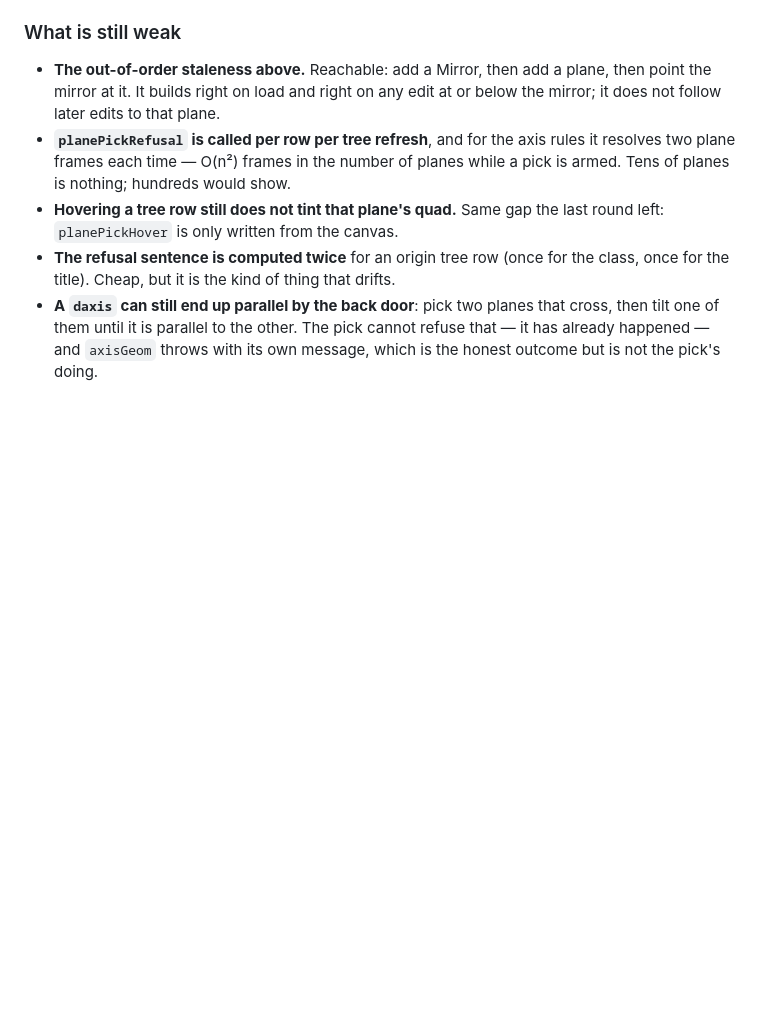
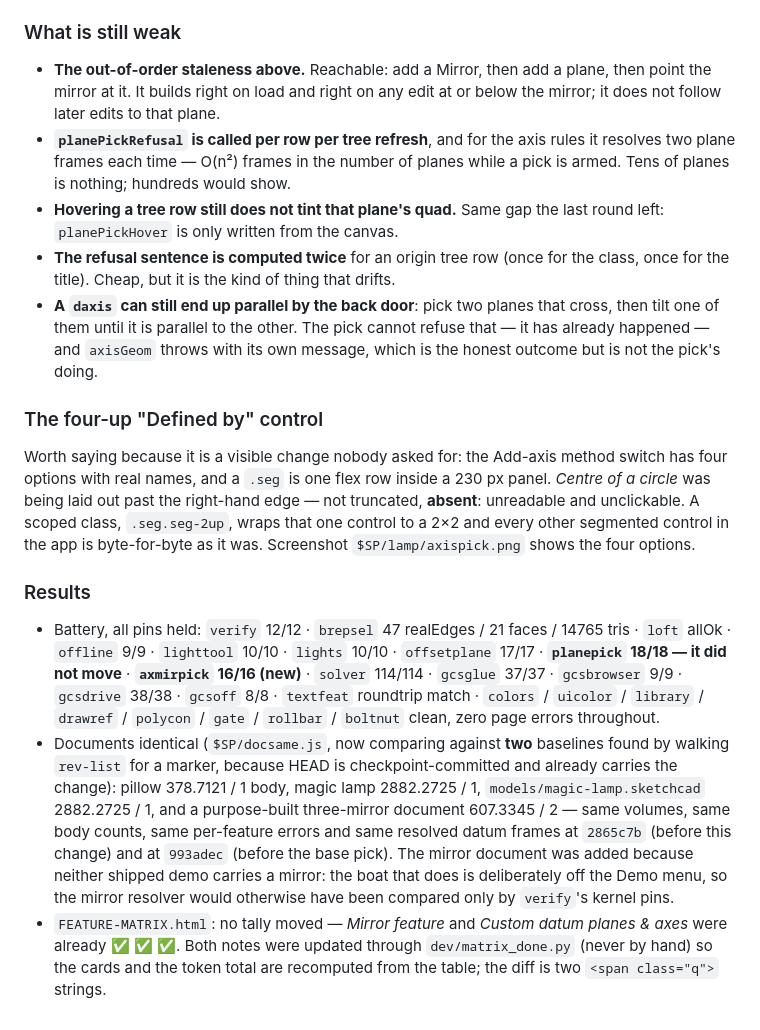
Before and after one commit to Lee677/freya, a Markdown page: freyacad/HANDOVER.md, the part around the change. Drawn GitHub-style; blank space fills up the shorter version.

Commit message:
freyacad: checkpoint — axis and mirror picks, wrapping up
A final in-flight snapshot while the agent is asked to stop testing and
report. Not reviewed, not merged to main.

Co-Authored-By: Claude <noreply@anthropic.com>
Claude-Session: https://claude.ai/code/session_01WTrqXym6v1Q8y7pL2u8boQ

```diff
--- a/freyacad/HANDOVER.md
+++ b/freyacad/HANDOVER.md
@@ -2956,3 +2956,37 @@ the plane that was picked is the plane that was used.
   cross, then tilt one of them until it is parallel to the other. The pick
   cannot refuse that — it has already happened — and `axisGeom` throws with its
   own message, which is the honest outcome but is not the pick's doing.
+
+### The four-up "Defined by" control
+
+Worth saying because it is a visible change nobody asked for: the Add-axis
+method switch has four options with real names, and a `.seg` is one flex row
+inside a 230&nbsp;px panel. *Centre of a circle* was being laid out past the
+right-hand edge — not truncated, **absent**: unreadable and unclickable. A
+scoped class, `.seg.seg-2up`, wraps that one control to a 2&times;2 and every
+other segmented control in the app is byte-for-byte as it was. Screenshot
+`$SP/lamp/axispick.png` shows the four options.
+
+### Results
+
+- Battery, all pins held: `verify` 12/12 · `brepsel` 47 realEdges / 21 faces /
+  14765 tris · `loft` allOk · `offline` 9/9 · `lighttool` 10/10 · `lights` 10/10
+  · `offsetplane` 17/17 · **`planepick` 18/18 — it did not move** ·
+  **`axmirpick` 16/16 (new)** · `solver` 114/114 · `gcsglue` 37/37 ·
+  `gcsbrowser` 9/9 · `gcsdrive` 38/38 · `gcsoff` 8/8 · `textfeat` roundtrip
+  match · `colors` / `uicolor` / `library` / `drawref` / `polycon` / `gate` /
+  `rollbar` / `boltnut` clean, zero page errors throughout.
+- Documents identical (`$SP/docsame.js`, now comparing against **two**
+  baselines found by walking `rev-list` for a marker, because HEAD is
+  checkpoint-committed and already carries the change): pillow 378.7121 / 1
+  body, magic lamp 2882.2725 / 1, `models/magic-lamp.sketchcad` 2882.2725 / 1,
+  and a purpose-built three-mirror document 607.3345 / 2 — same volumes, same
+  body counts, same per-feature errors and same resolved datum frames at
+  `2865c7b` (before this change) and at `993adec` (before the base pick). The
+  mirror document was added because neither shipped demo carries a mirror: the
+  boat that does is deliberately off the Demo menu, so the mirror resolver would
+  otherwise have been compared only by `verify`'s kernel pins.
+- `FEATURE-MATRIX.html`: no tally moved — *Mirror feature* and *Custom datum
+  planes & axes* were already ✅ ✅ ✅. Both notes were updated through
+  `dev/matrix_done.py` (never by hand) so the cards and the token total are
+  recomputed from the table; the diff is two `<span class="q">` strings.
```
